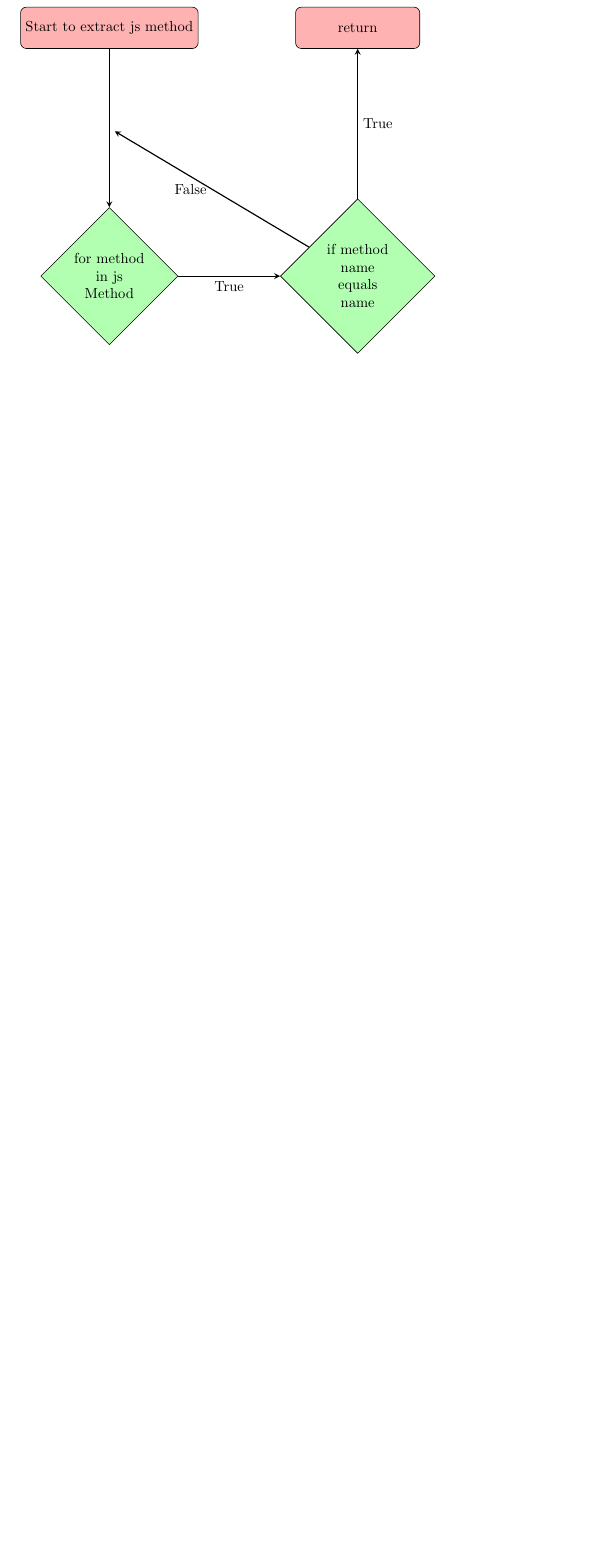
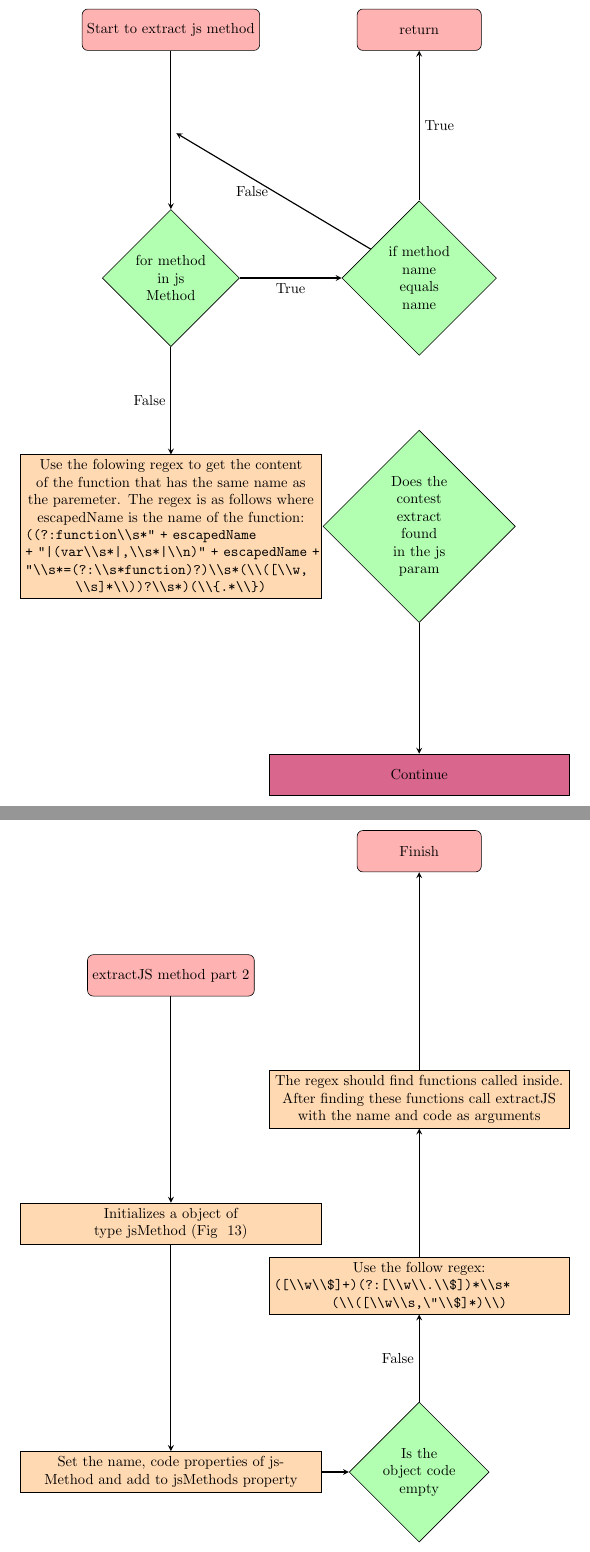
Before and after one commit to AngrySaltyFish/ComputerScienceCourseWork, a LaTeX document (docs/CompuerScience.tex): part of page 22 of 22 before the commit and two parts of pages 22 and 23 of 23 after it, the two joined at a grey line, cut so that both start at the same text, the shorter picture padded with empty space. Compiled offline with pdfLaTeX.

Commit message:
Adds more to the flow chart

```diff
--- a/docs/CompuerScience.tex
+++ b/docs/CompuerScience.tex
@@ -722,6 +707,45 @@ and the sound be downloaded. This section describes this process.
         \draw [arrow] (ifComplete) -- node[anchor=west] {True} (isCompleted);
         \draw [arrow] (ifComplete) -- node[anchor=east] {False} (CheckCompleteforarrow);
 
+        \node (firstFunctionRegex) [process, below of=checkIfCompleted] {Use the folowing regex to get the content
+        of the function that has the same name as the paremeter. The regex is as follows where escapedName is the
+        name of the function:
+
+        \verb!((?:function\\s*" + escapedName!\newline
+        \verb!+ "|(var\\s*|,\\s*|\\n)" + escapedName +!\newline
+        \verb!"\\s*=(?:\\s*function)?)\\s*(\\([\\w,!\newline
+        \verb!\\s]*\\))?\\s*)(\\{.*\\})!};
+
+        \draw [arrow] (checkIfCompleted) -- node[anchor=east] {False} (firstFunctionRegex);
+
+        \node (checkIfContentMatchParam) [decision, right of=firstFunctionRegex] {Does the contest extract found in the js param};
+        \node (extractJsContinued) [process, hyperlink node=extractJS2, fill=purple!60, below of=checkIfContentMatchParam] {Continue};
+       \draw [arrow] (checkIfContentMatchParam) -- node {} (extractJsContinued);
+
     \end{tikzpicture}
 \end{figure}
 
+\begin{figure}
+    \begin{tikzpicture}[node distance=6cm]
+        \node (start) [startstop] {\hypertarget{extractJS2}{extractJS method part 2}};
+        \node (createObject) [process, below of=start] {Initializes a object of type jsMethod (Fig ~\ref{fig:Struct layout})};
+        \node (setProperties) [process, below of=createObject] {Set the name, code properties of jsMethod and add to jsMethods
+                                                                property};
+        \node (ifMethodCodeNotEmpty) [decision, right of=setProperties] {Is the object code empty};
+        \node (regex) [process, above of=ifMethodCodeNotEmpty, yshift=-1.5cm] {Use the follow regex:
+            \verb!([\\w\\$]+)(?:[\\w\\.\\$])*\\s*!\newline
+            \verb!(\\([\\w\\s,\"\\$]*)\\)!};
+        \node (recursive) [process, above of=regex, yshift=-1.5cm] {The regex should find functions called inside. After finding these functions
+        call \hypertarget{extractJSMethod}{extractJS} with the name and code as arguments};
+
+        \node (stop) [startstop, above of=recursive] {Finish};
+
+        \draw [arrow] (start) -- node {} (createObject);
+        \draw [arrow] (createObject) -- node {} (setProperties);
+        \draw [arrow] (setProperties) -- node {} (ifMethodCodeNotEmpty);
+        \draw [arrow] (ifMethodCodeNotEmpty) -- node[anchor=east] {False} (regex);
+        \draw [arrow] (regex) -- node {} (recursive);
+        \draw [arrow] (recursive) -- node {} (stop);
+
+    \end{tikzpicture}
+\end{figure}
```
Also changed, not shown: docs/CompuerScience.tex (73 more changed lines).
